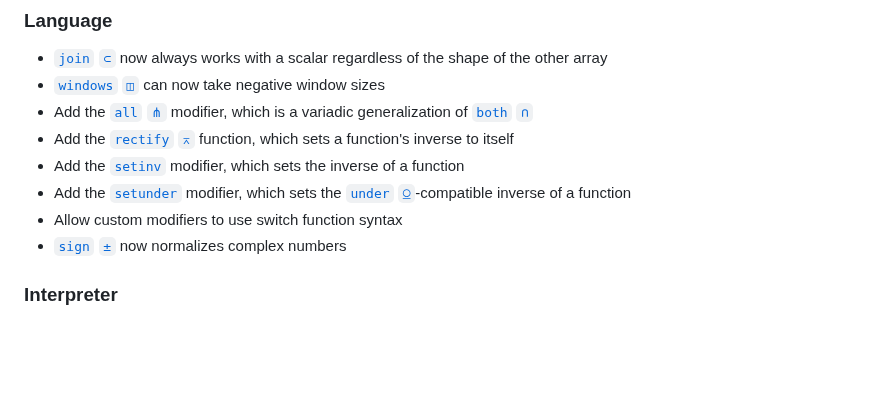
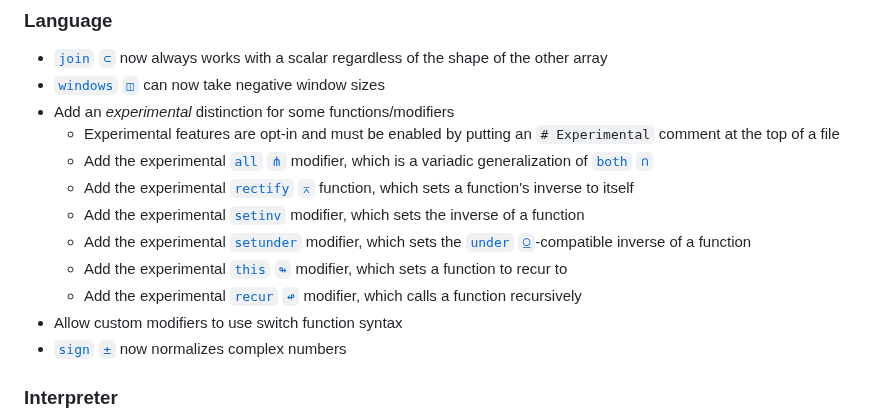
Before and after one commit to uiua-lang/uiua, a Markdown page: changelog.md, the part around the change. GitHub-like rendering; blank space fills up the shorter version.

Commit message:
update changelog

```diff
--- a/changelog.md
+++ b/changelog.md
@@ -8,10 +8,14 @@ If you are reading this on the website, then these changes are live here.
 ### Language
 - [`join` `⊂`](https://uiua.org/docs/join) now always works with a scalar regardless of the shape of the other array
 - [`windows` `◫`](https://uiua.org/docs/windows) can now take negative window sizes
-- Add the [`all` `⋔`](https://uiua.org/docs/all) modifier, which is a variadic generalization of [`both` `∩`](https://uiua.org/docs/both)
-- Add the [`rectify` `⌅`](https://uiua.org/docs/rectify) function, which sets a function's inverse to itself
-- Add the [`setinv`](https://uiua.org/docs/setinv) modifier, which sets the inverse of a function
-- Add the [`setunder`](https://uiua.org/docs/setunder) modifier, which sets the [`under` `⍜`](https://uiua.org/docs/under)-compatible inverse of a function
+- Add an *experimental* distinction for some functions/modifiers
+  - Experimental features are opt-in and must be enabled by putting an `# Experimental` comment at the top of a file
+  - Add the experimental [`all` `⋔`](https://uiua.org/docs/all) modifier, which is a variadic generalization of [`both` `∩`](https://uiua.org/docs/both)
+  - Add the experimental [`rectify` `⌅`](https://uiua.org/docs/rectify) function, which sets a function's inverse to itself
+  - Add the experimental [`setinv`](https://uiua.org/docs/setinv) modifier, which sets the inverse of a function
+  - Add the experimental [`setunder`](https://uiua.org/docs/setunder) modifier, which sets the [`under` `⍜`](https://uiua.org/docs/under)-compatible inverse of a function
+  - Add the experimental [`this` `↬`](https://uiua.org/docs/this) modifier, which sets a function to recur to
+  - Add the experimental [`recur` `↫`](https://uiua.org/docs/recur) modifier, which calls a function recursively
 - Allow custom modifiers to use switch function syntax
 - [`sign` `±`](https://uiua.org/docs/sign) now normalizes complex numbers
 ### Interpreter
```
